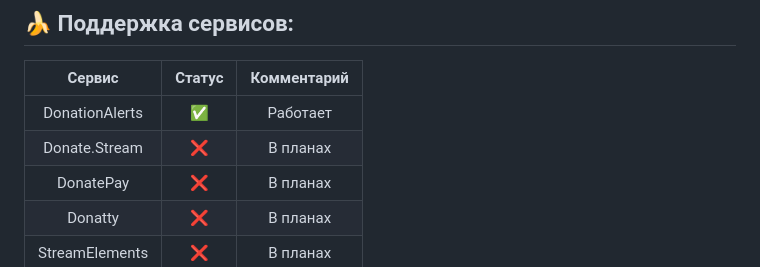
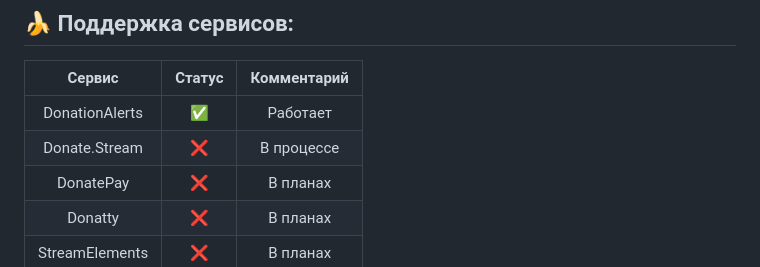
Before and after one commit to MjKey/DonatonTimer, a Markdown page: README.md, the part around the change. Rendered like a GitHub page.

```diff
--- a/README.md
+++ b/README.md
@@ -18,7 +18,7 @@
 |     Сервис     | Статус |  Комментарий |
 |:--------------:|:------:|:------------:|
 | DonationAlerts |    ✅   |   Работает   |
-| Donate.Stream  |    ❌   |   В планах   |
+| Donate.Stream  |    ❌   |   В процессе   |
 | DonatePay      |    ❌   |   В планах   |
 | Donatty        |    ❌   |   В планах   |
 | StreamElements |    ❌   |   В планах   |
```
